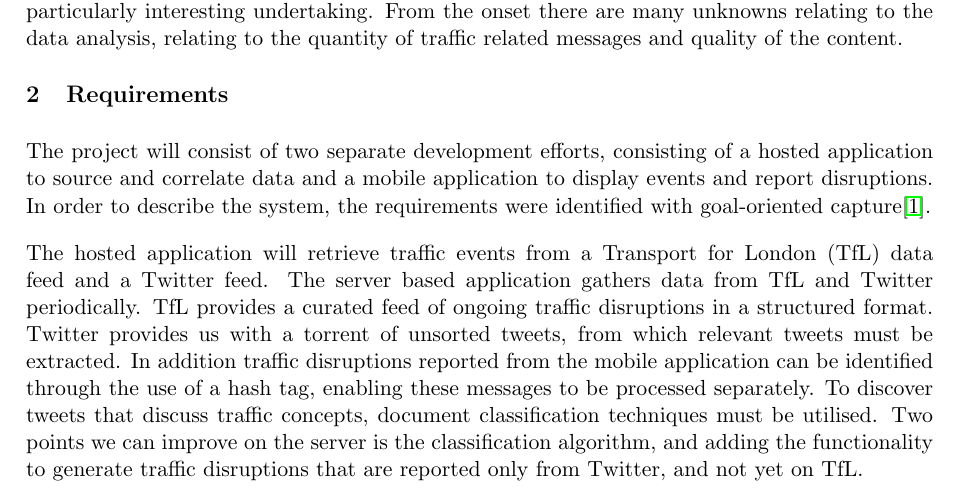
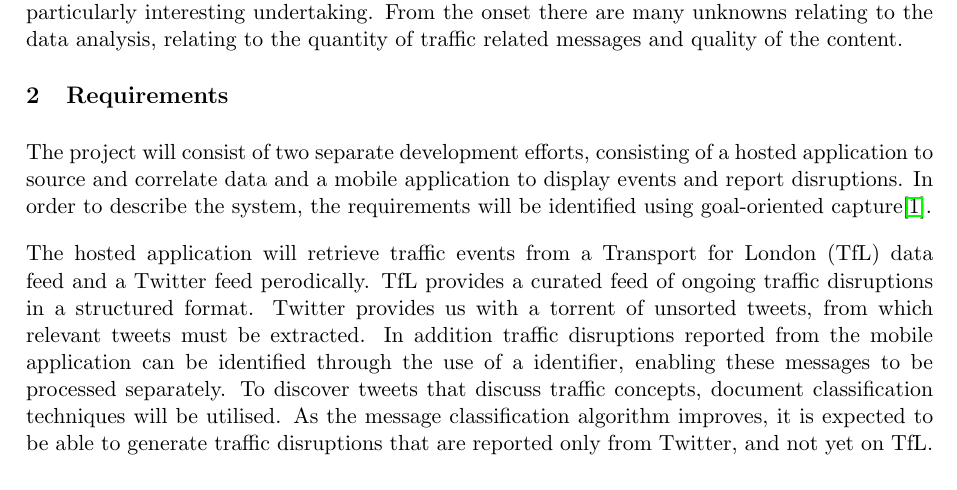
Before and after one commit to johnflan/Twitter-4-Traffic, a LaTeX document (report/report1/report.tex, which reads report/report1/requirements.tex): part of page 1 of 8, cut so that both start at the same text. Compiled offline with pdfLaTeX.

Commit message:
Changed sentence in requirements, removed odt doc

```diff
--- a/report/report1/requirements.tex
+++ b/report/report1/requirements.tex
@@ -1,4 +1,7 @@
-The project will consist of two separate development efforts, consisting of a hosted application to source and correlate data and a mobile application to display events and report disruptions. In order to describe the system, the requirements were identified with goal-oriented capture\cite{Requirements}.
+The project will consist of two separate development efforts, consisting of a
+hosted application to source and correlate data and a mobile application to
+display events and report disruptions. In order to describe the system, the
+requirements will be identified using goal-oriented capture\cite{Requirements}.
 
 \begin{figure}[here]
 \begin{center}
@@ -8,7 +11,15 @@ The project will consist of two separate development efforts, consisting of a ho
 \caption{Data flow}
 \end{figure}
 
-The hosted application will retrieve traffic events from a Transport for London (TfL) data feed and a Twitter feed. The server based application gathers data from TfL and Twitter periodically. TfL provides a curated feed of ongoing traffic disruptions in a structured format. Twitter provides us with a torrent of unsorted tweets, from which relevant tweets must be extracted. In addition traffic disruptions reported from the mobile application can be identified through the use of a hash tag, enabling these messages to be processed separately. To discover tweets that discuss traffic concepts, document classification techniques must be utilised. Two points we can improve on the server is the classification algorithm, and adding the functionality to generate traffic disruptions that are reported only from Twitter, and not yet on TfL.
+The hosted application will retrieve traffic events from a Transport for London
+(TfL) data feed and a Twitter feed perodically. TfL provides a curated feed of
+ongoing traffic disruptions in a structured format. Twitter provides us with a
+torrent of unsorted tweets, from which relevant tweets must be extracted. In
+addition traffic disruptions reported from the mobile application can be
+identified through the use of a identifier, enabling these messages to be
+processed separately. To discover tweets that discuss traffic concepts,
+document classification techniques will be utilised. As the message
+classification algorithm improves, it is expected to be able to generate traffic disruptions that are reported only from Twitter, and not yet on TfL.
 
 The mobile application must provide the commuter with a mechanism for discovering disruptions that may affect their route. This is to be provided through the use of a map based interface. In addition the mobile application must offer the user the ability to comment or describe an on going traffic disruption. The user interface for reporting disruptions must offer a quick and intuitive mechanism for describing a particular event, while also satisfying users that require more control over the messages published on their account.
 
```
Also changed, not shown: 1 other file.
